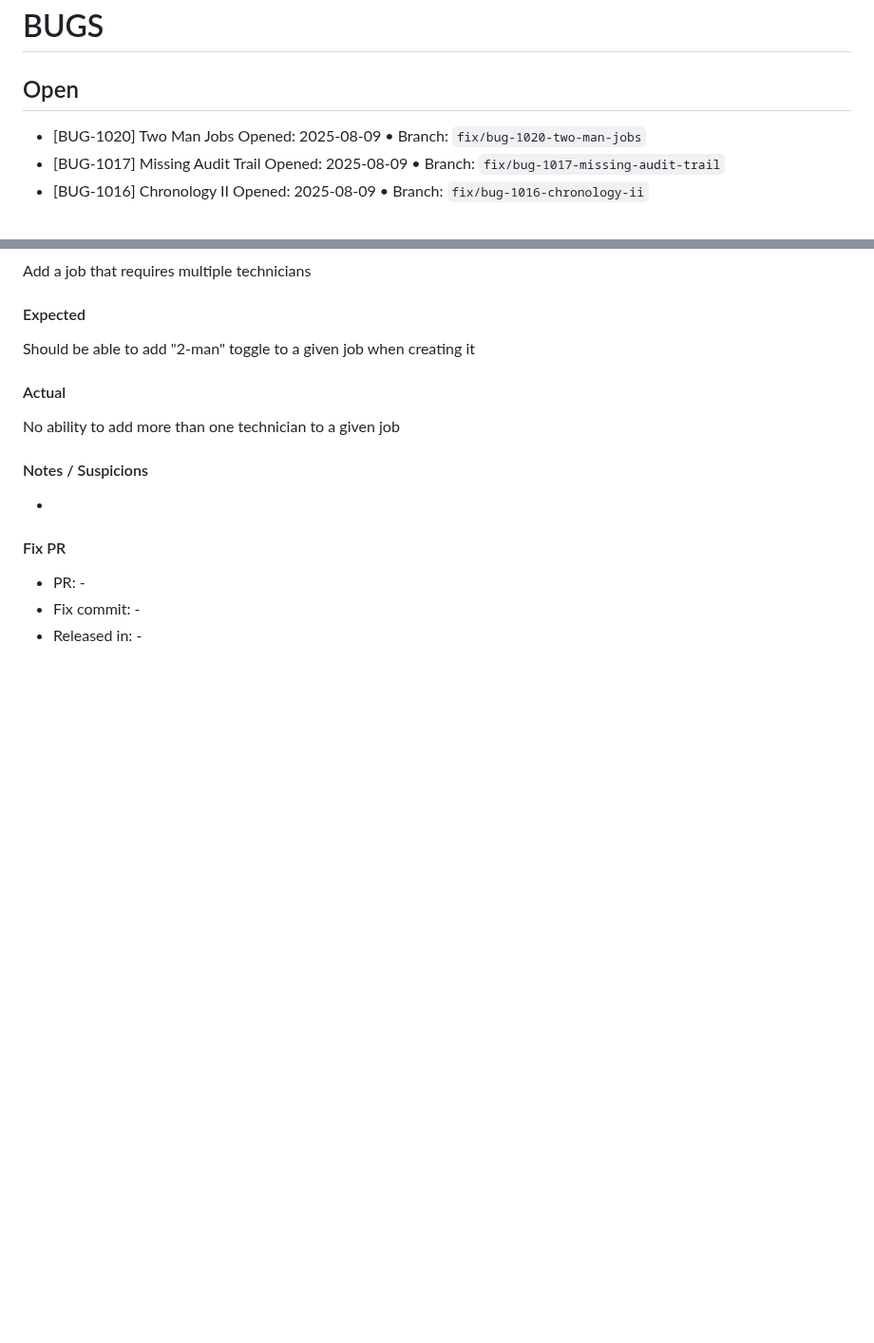
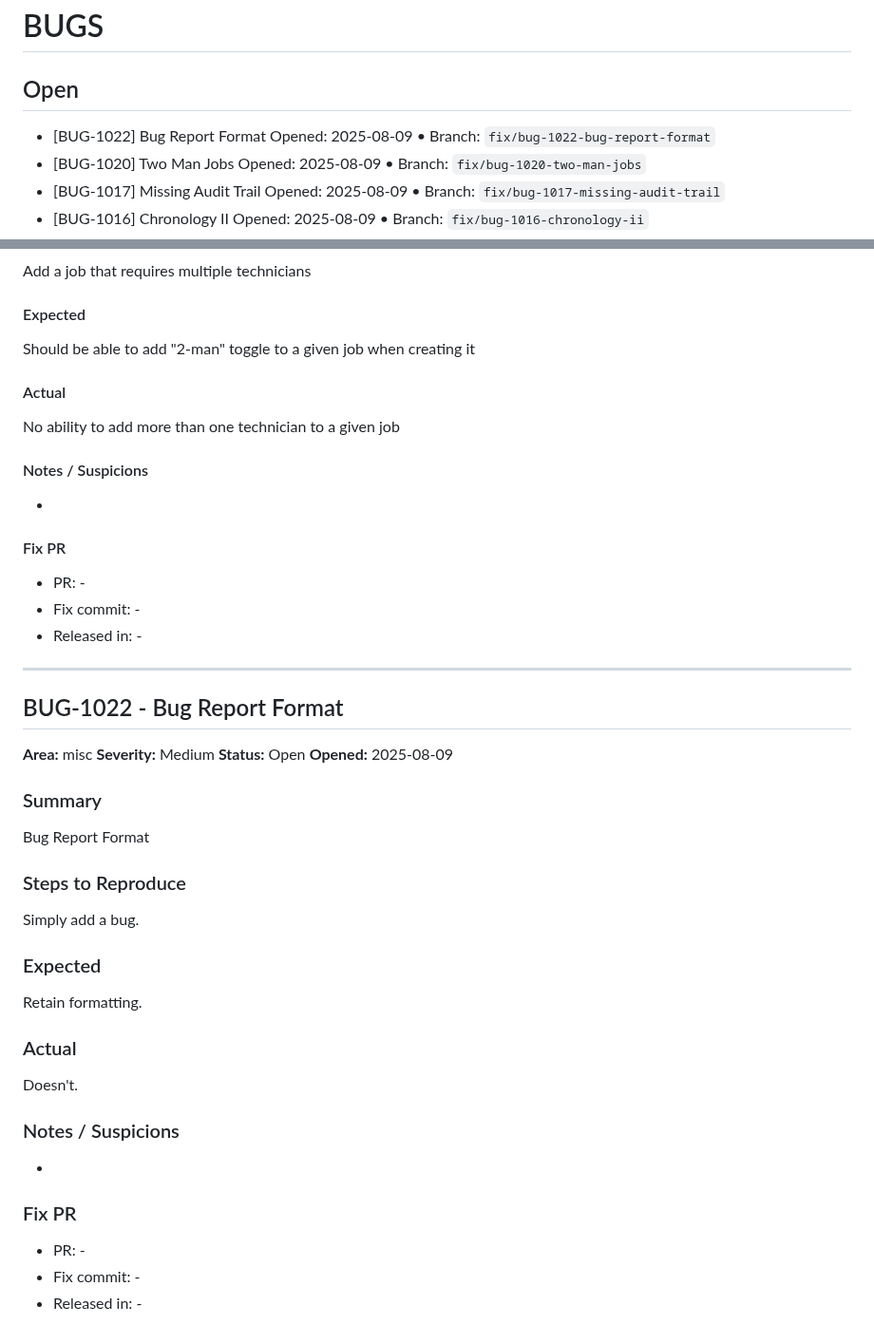
Before and after one commit to notoriouslogank/ExTerminus, a Markdown page: BUGS.md, 2 parts joined by grey strips. Shown at 95% size. Drawn GitHub-style; blank space fills up the shorter version.

Commit message:
chore(buglog): add BUG-1022
References: BUG-1022

```diff
--- a/BUGS.md
+++ b/BUGS.md
@@ -2,6 +2,8 @@
 
 ## Open
 
+- [BUG-1022] Bug Report Format
+  Opened: 2025-08-09 • Branch: `fix/bug-1022-bug-report-format`
 - [BUG-1020] Two Man Jobs
   Opened: 2025-08-09 • Branch: `fix/bug-1020-two-man-jobs`
 - [BUG-1017] Missing Audit Trail
@@ -800,3 +802,31 @@ No ability to add more than one technician to a given job
 - PR: -
 - Fix commit: -
 - Released in: -
+
+---
+
+## BUG-1022 - Bug Report Format
+**Area:** misc
+**Severity:** Medium
+**Status:** Open
+**Opened:** 2025-08-09
+
+### Summary
+Bug Report Format
+
+### Steps to Reproduce
+Simply add a bug.
+
+### Expected
+Retain formatting.
+
+### Actual
+Doesn't.
+
+### Notes / Suspicions
+-
+
+### Fix PR
+- PR: -
+- Fix commit: -
+- Released in: -
```
